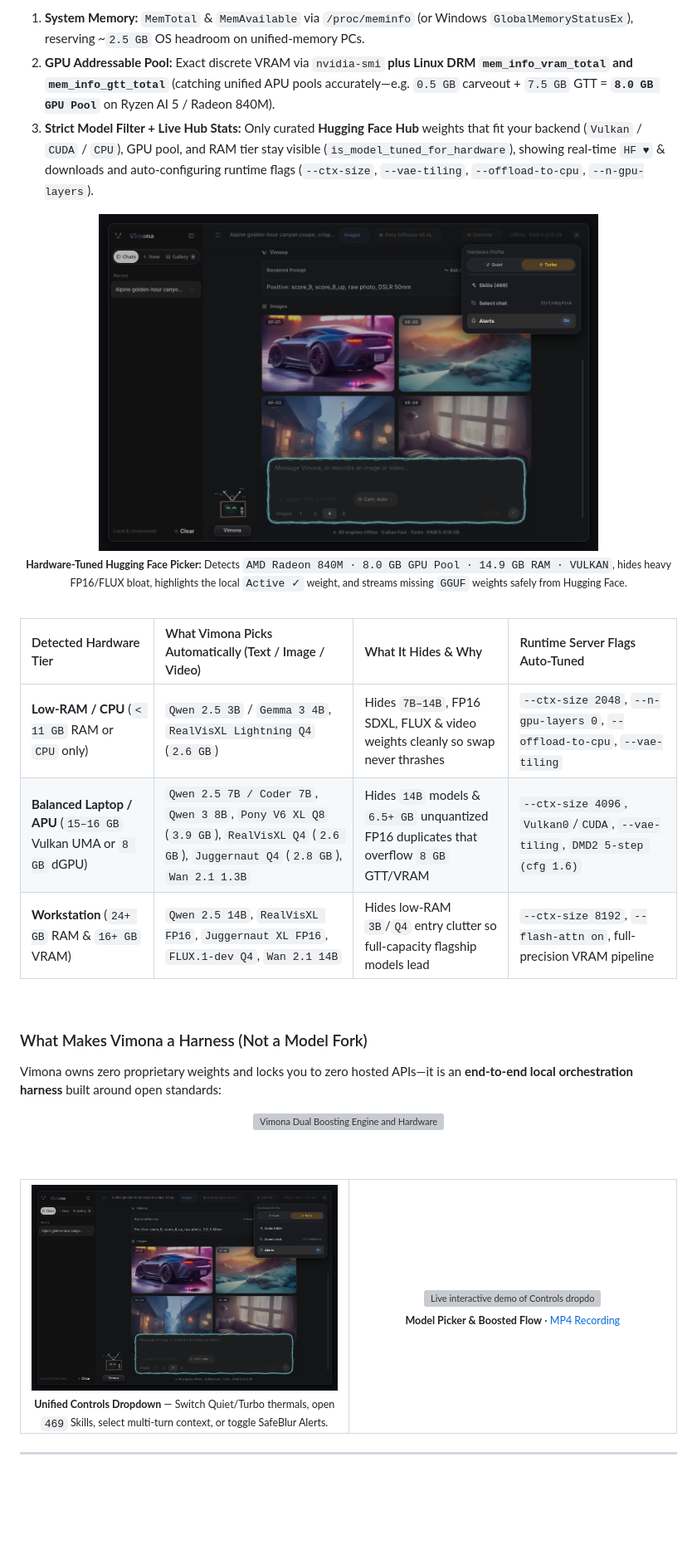
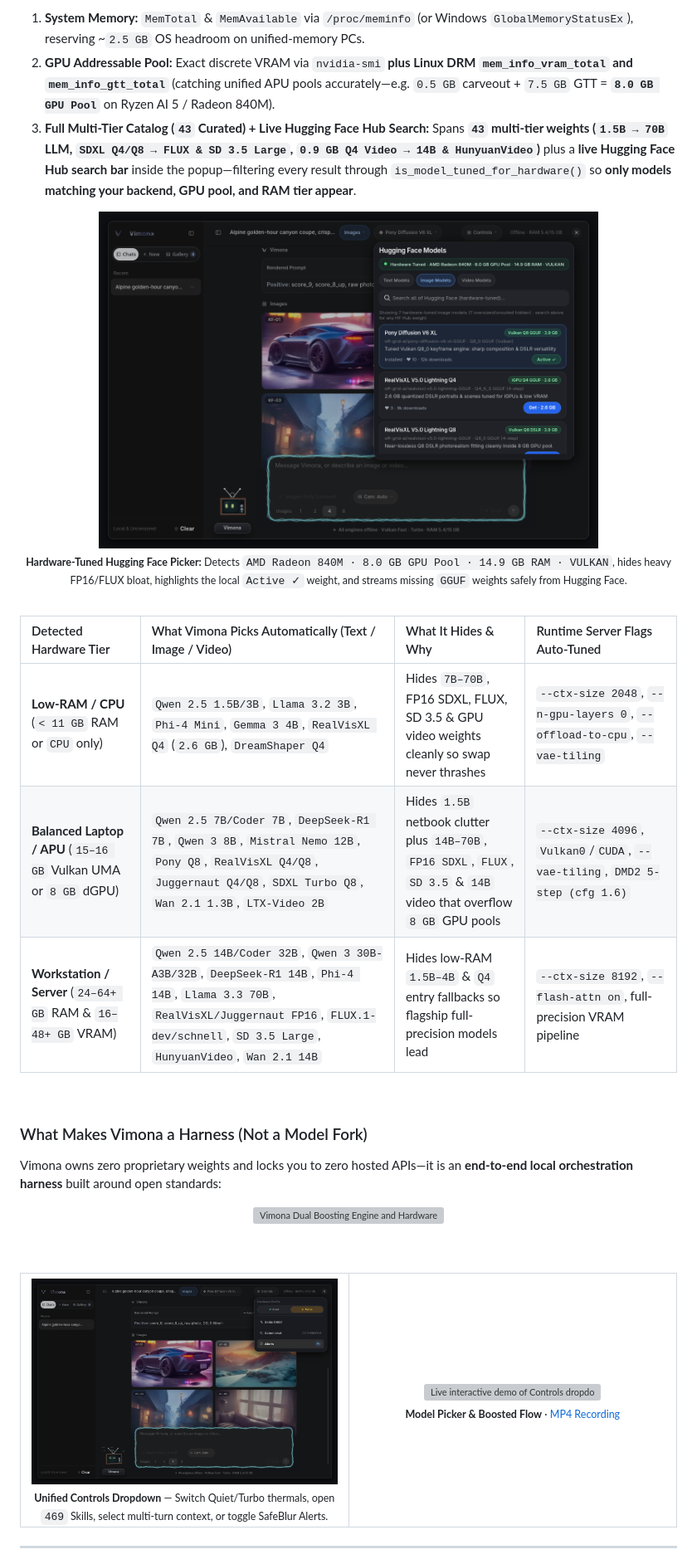
Before and after one commit to dksh34/Vimona, a Markdown page: README.md, the part around the change. Shown at 83% size. GitHub-like rendering; pictures changed too: assets/controls-dropdown.png, assets/hf-models-popup.png; blank space fills up the shorter version; grey boxes are pictures that could not be loaded.

Commit message:
feat(hf_models,ui): expand multi-tier catalog (43 models) + live hardware-tuned HF Hub search

```diff
--- a/README.md
+++ b/README.md
@@ -113,7 +113,7 @@ Every frame below was generated locally on consumer unified-memory hardware usin
 Before showing a single download button, the **Hardware Profiler** probes:
 1. **System Memory:** `MemTotal` &amp; `MemAvailable` via `/proc/meminfo` (or Windows `GlobalMemoryStatusEx`), reserving ~`2.5 GB` OS headroom on unified-memory PCs.
 2. **GPU Addressable Pool:** Exact discrete VRAM via `nvidia-smi` **plus Linux DRM `mem_info_vram_total` and `mem_info_gtt_total`** (catching unified APU pools accurately—e.g. `0.5 GB` carveout + `7.5 GB` GTT = **`8.0 GB GPU Pool`** on Ryzen AI 5 / Radeon 840M).
-3. **Strict Model Filter + Live Hub Stats:** Only curated **Hugging Face Hub** weights that fit your backend (`Vulkan` / `CUDA` / `CPU`), GPU pool, and RAM tier stay visible (`is_model_tuned_for_hardware`), showing real-time `HF ♥` &amp; downloads and auto-configuring runtime flags (`--ctx-size`, `--vae-tiling`, `--offload-to-cpu`, `--n-gpu-layers`).
+3. **Full Multi-Tier Catalog (`43` Curated) + Live Hugging Face Hub Search:** Spans **`43` multi-tier weights (`1.5B → 70B` LLM, `SDXL Q4/Q8 → FLUX & SD 3.5 Large`, `0.9 GB Q4 Video → 14B & HunyuanVideo`)** plus a **live Hugging Face Hub search bar** inside the popup—filtering every result through `is_model_tuned_for_hardware()` so **only models matching your backend, GPU pool, and RAM tier appear**.
 
 <div align="center">
 
@@ -127,9 +127,9 @@ Before showing a single download button, the **Hardware Profiler** probes:
 
 | Detected Hardware Tier | What Vimona Picks Automatically (Text / Image / Video) | What It Hides &amp; Why | Runtime Server Flags Auto-Tuned |
 | :--- | :--- | :--- | :--- |
-| **Low-RAM / CPU** (`< 11 GB` RAM or `CPU` only) | `Qwen 2.5 3B` / `Gemma 3 4B`, `RealVisXL Lightning Q4` (`2.6 GB`) | Hides `7B–14B`, FP16 SDXL, FLUX &amp; video weights cleanly so swap never thrashes | `--ctx-size 2048`, `--n-gpu-layers 0`, `--offload-to-cpu`, `--vae-tiling` |
-| **Balanced Laptop / APU** (`15–16 GB` Vulkan UMA or `8 GB` dGPU) | `Qwen 2.5 7B / Coder 7B`, `Qwen 3 8B`, `Pony V6 XL Q8` (`3.9 GB`), `RealVisXL Q4` (`2.6 GB`), `Juggernaut Q4` (`2.8 GB`), `Wan 2.1 1.3B` | Hides `14B` models &amp; `6.5+ GB` unquantized FP16 duplicates that overflow `8 GB` GTT/VRAM | `--ctx-size 4096`, `Vulkan0`/`CUDA`, `--vae-tiling`, `DMD2 5-step (cfg 1.6)` |
-| **Workstation** (`24+ GB` RAM &amp; `16+ GB` VRAM) | `Qwen 2.5 14B`, `RealVisXL FP16`, `Juggernaut XL FP16`, `FLUX.1-dev Q4`, `Wan 2.1 14B` | Hides low-RAM `3B`/`Q4` entry clutter so full-capacity flagship models lead | `--ctx-size 8192`, `--flash-attn on`, full-precision VRAM pipeline |
+| **Low-RAM / CPU** (`< 11 GB` RAM or `CPU` only) | `Qwen 2.5 1.5B/3B`, `Llama 3.2 3B`, `Phi-4 Mini`, `Gemma 3 4B`, `RealVisXL Q4` (`2.6 GB`), `DreamShaper Q4` | Hides `7B–70B`, FP16 SDXL, FLUX, SD 3.5 &amp; GPU video weights cleanly so swap never thrashes | `--ctx-size 2048`, `--n-gpu-layers 0`, `--offload-to-cpu`, `--vae-tiling` |
+| **Balanced Laptop / APU** (`15–16 GB` Vulkan UMA or `8 GB` dGPU) | `Qwen 2.5 7B/Coder 7B`, `DeepSeek-R1 7B`, `Qwen 3 8B`, `Mistral Nemo 12B`, `Pony Q8`, `RealVisXL Q4/Q8`, `Juggernaut Q4/Q8`, `SDXL Turbo Q8`, `Wan 2.1 1.3B`, `LTX-Video 2B` | Hides `1.5B` netbook clutter plus `14B–70B`, `FP16 SDXL`, `FLUX`, `SD 3.5` &amp; `14B` video that overflow `8 GB` GPU pools | `--ctx-size 4096`, `Vulkan0`/`CUDA`, `--vae-tiling`, `DMD2 5-step (cfg 1.6)` |
+| **Workstation / Server** (`24–64+ GB` RAM &amp; `16–48+ GB` VRAM) | `Qwen 2.5 14B/Coder 32B`, `Qwen 3 30B-A3B/32B`, `DeepSeek-R1 14B`, `Phi-4 14B`, `Llama 3.3 70B`, `RealVisXL/Juggernaut FP16`, `FLUX.1-dev/schnell`, `SD 3.5 Large`, `HunyuanVideo`, `Wan 2.1 14B` | Hides low-RAM `1.5B–4B` &amp; `Q4` entry fallbacks so flagship full-precision models lead | `--ctx-size 8192`, `--flash-attn on`, full-precision VRAM pipeline |
 
 <br/>
 
```
Also changed, not shown: assets/vimona-hero-showcase.png, 8 other files.
